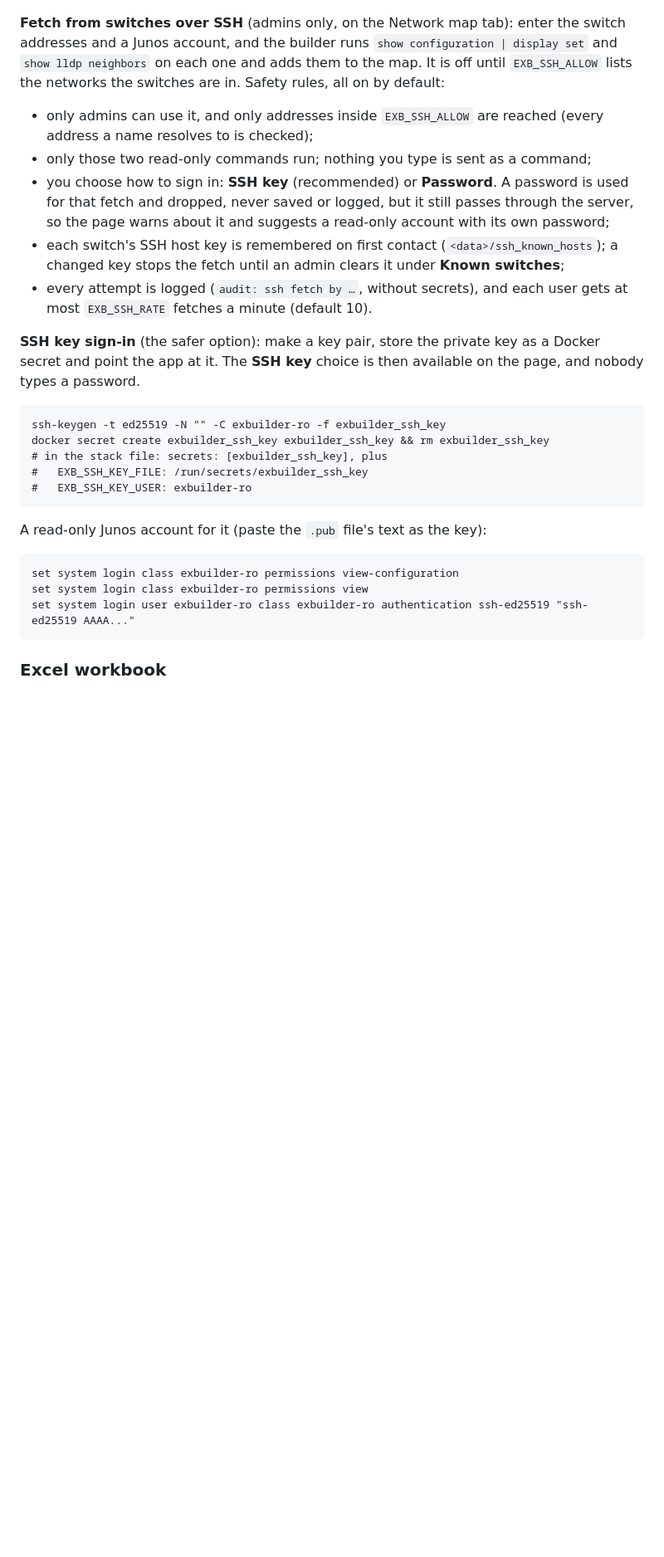
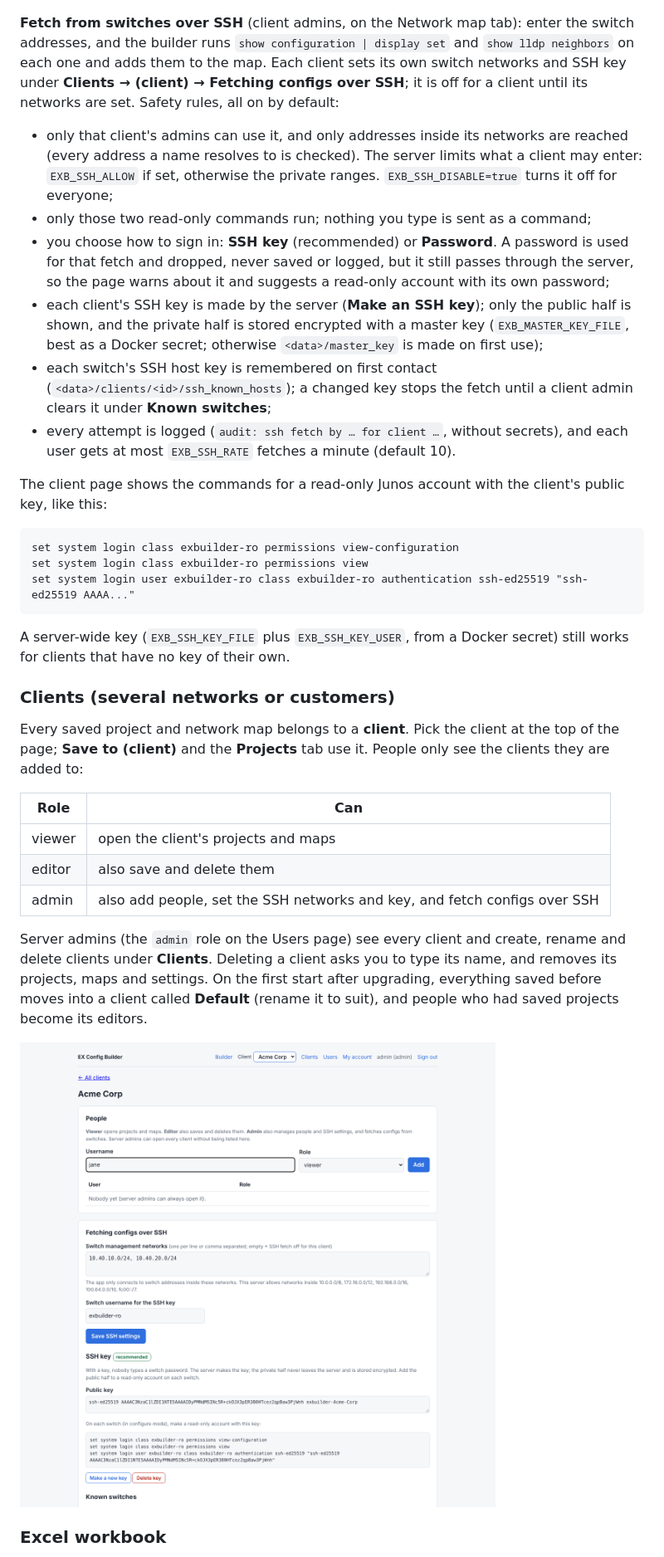
Before and after one commit to CyberPunkSpaceX/juniper-config-builder, a Markdown page: README.md, the part around one of its changes. Shown at 83% size. GitHub-like rendering; pictures changed too: docs/screenshots/09-client.png (added); blank space fills up the shorter version.

````diff
--- a/README.md
+++ b/README.md
@@ -96,44 +96,63 @@ the links between them, and checks that both ends of every link agree.
 
 ![Network map with three switches](docs/screenshots/08-network-map.png)
 
-**Fetch from switches over SSH** (admins only, on the Network map tab): enter the
-switch addresses and a Junos account, and the builder runs
-`show configuration | display set` and `show lldp neighbors` on each one and adds
-them to the map. It is off until `EXB_SSH_ALLOW` lists the networks the switches
-are in. Safety rules, all on by default:
+**Fetch from switches over SSH** (client admins, on the Network map tab): enter
+the switch addresses, and the builder runs `show configuration | display set`
+and `show lldp neighbors` on each one and adds them to the map. Each client sets
+its own switch networks and SSH key under **Clients → (client) → Fetching
+configs over SSH**; it is off for a client until its networks are set. Safety
+rules, all on by default:
 
-- only admins can use it, and only addresses inside `EXB_SSH_ALLOW` are reached
-  (every address a name resolves to is checked);
+- only that client's admins can use it, and only addresses inside its networks
+  are reached (every address a name resolves to is checked). The server limits
+  what a client may enter: `EXB_SSH_ALLOW` if set, otherwise the private ranges.
+  `EXB_SSH_DISABLE=true` turns it off for everyone;
 - only those two read-only commands run; nothing you type is sent as a command;
 - you choose how to sign in: **SSH key** (recommended) or **Password**. A
   password is used for that fetch and dropped, never saved or logged, but it
   still passes through the server, so the page warns about it and suggests a
   read-only account with its own password;
+- each client's SSH key is made by the server (**Make an SSH key**); only the
+  public half is shown, and the private half is stored encrypted with a master
+  key (`EXB_MASTER_KEY_FILE`, best as a Docker secret; otherwise
+  `<data>/master_key` is made on first use);
 - each switch's SSH host key is remembered on first contact
-  (`<data>/ssh_known_hosts`); a changed key stops the fetch until an admin clears
-  it under **Known switches**;
-- every attempt is logged (`audit: ssh fetch by …`, without secrets), and each
-  user gets at most `EXB_SSH_RATE` fetches a minute (default 10).
+  (`<data>/clients/<id>/ssh_known_hosts`); a changed key stops the fetch until a
+  client admin clears it under **Known switches**;
+- every attempt is logged (`audit: ssh fetch by … for client …`, without
+  secrets), and each user gets at most `EXB_SSH_RATE` fetches a minute (default 10).
 
-**SSH key sign-in** (the safer option): make a key pair, store the private key
-as a Docker secret and point the app at it. The **SSH key** choice is then
-available on the page, and nobody types a password.
-
-```
-ssh-keygen -t ed25519 -N "" -C exbuilder-ro -f exbuilder_ssh_key
-docker secret create exbuilder_ssh_key exbuilder_ssh_key && rm exbuilder_ssh_key
-# in the stack file: secrets: [exbuilder_ssh_key], plus
-#   EXB_SSH_KEY_FILE: /run/secrets/exbuilder_ssh_key
-#   EXB_SSH_KEY_USER: exbuilder-ro
-```
-
-A read-only Junos account for it (paste the `.pub` file's text as the key):
+The client page shows the commands for a read-only Junos account with the
+client's public key, like this:
 
 ```
 set system login class exbuilder-ro permissions view-configuration
 set system login class exbuilder-ro permissions view
 set system login user exbuilder-ro class exbuilder-ro authentication ssh-ed25519 "ssh-ed25519 AAAA..."
 ```
+
+A server-wide key (`EXB_SSH_KEY_FILE` plus `EXB_SSH_KEY_USER`, from a Docker
+secret) still works for clients that have no key of their own.
+
+### Clients (several networks or customers)
+
+Every saved project and network map belongs to a **client**. Pick the client at
+the top of the page; **Save to (client)** and the **Projects** tab use it.
+People only see the clients they are added to:
+
+| Role | Can |
+| --- | --- |
+| viewer | open the client's projects and maps |
+| editor | also save and delete them |
+| admin | also add people, set the SSH networks and key, and fetch configs over SSH |
+
+Server admins (the `admin` role on the Users page) see every client and create,
+rename and delete clients under **Clients**. Deleting a client asks you to type
+its name, and removes its projects, maps and settings. On the first start after
+upgrading, everything saved before moves into a client called **Default**
+(rename it to suit), and people who had saved projects become its editors.
+
+![A client's settings page](docs/screenshots/09-client.png)
 
 ### Excel workbook
 
````
Also changed, not shown: other parts of README.md (+2 -2 lines), 13 other files.
